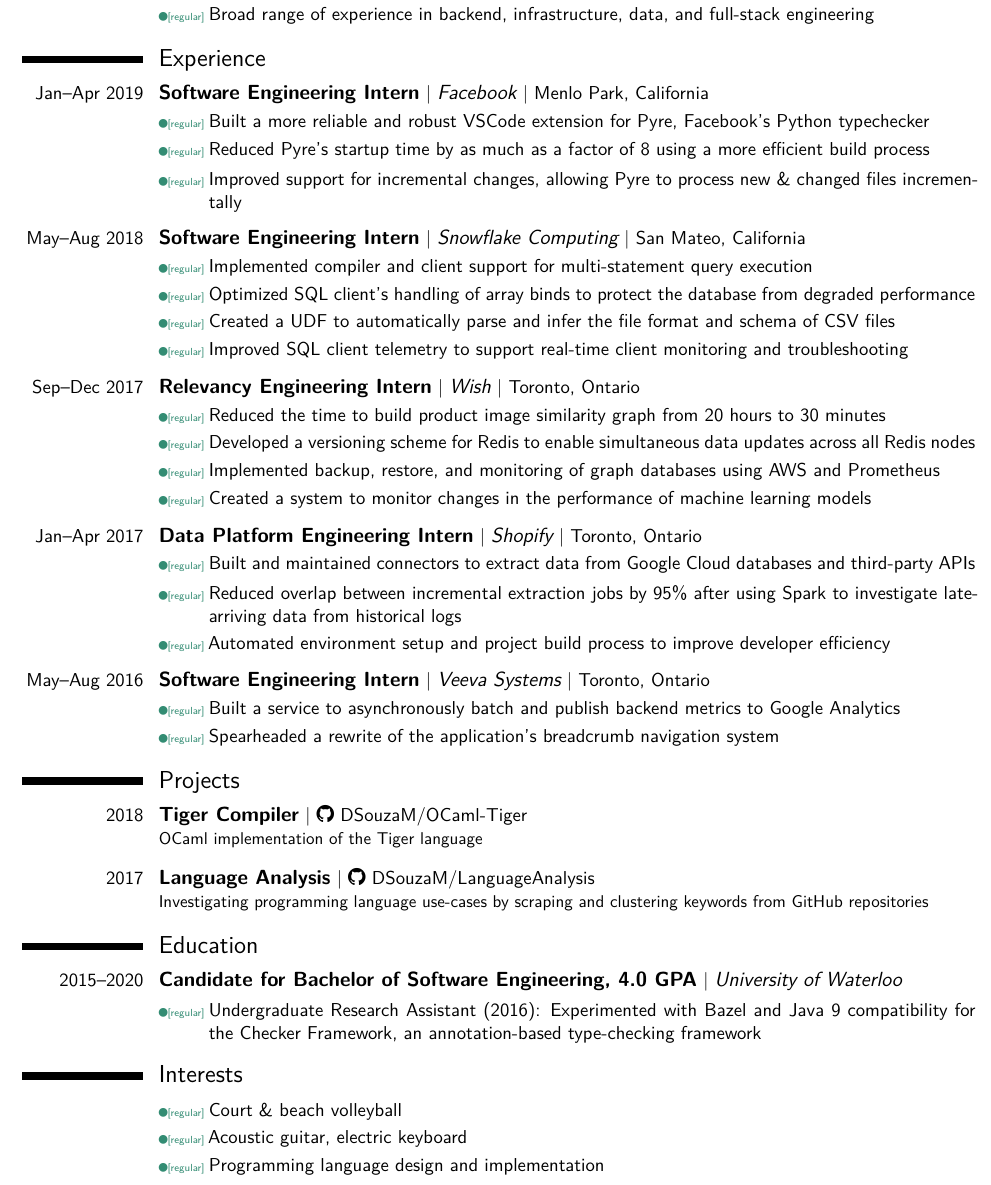
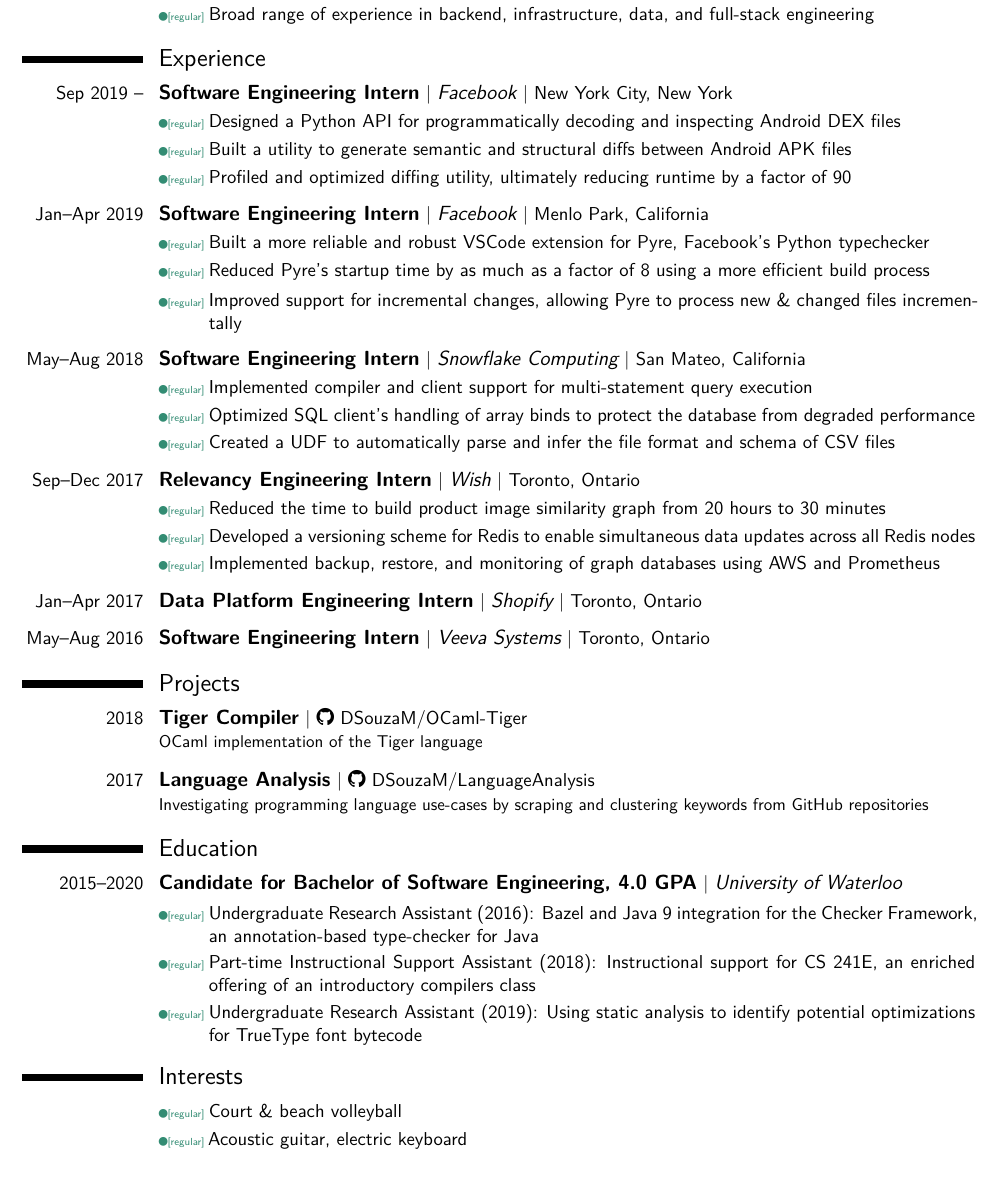
Before and after one commit to DSouzaM/Website, a LaTeX CV (res/resume.tex): part of the page, cut so that both start at the same text. Compiled offline with XeLaTeX.

Commit message:
update resume (nov 25)

```diff
--- a/res/resume.tex
+++ b/res/resume.tex
@@ -83,6 +83,11 @@
 \cvlistitem{Broad range of experience in backend, infrastructure, data, and full-stack engineering}
 
 \section{Experience}
+\cventry{Sep 2019 --}{Software Engineering Intern}{Facebook}{New York City, New York}{}{}
+\cvlistitem{Designed a Python API for programmatically decoding and inspecting Android DEX files}
+\cvlistitem{Built a utility to generate semantic and structural diffs between Android APK files}
+\cvlistitem{Profiled and optimized diffing utility, ultimately reducing runtime by a factor of 90}
+\vspace{2mm}
 \cventry{Jan--Apr 2019}{Software Engineering Intern}{Facebook}{Menlo Park, California}{}{}
 \cvlistitem{Built a more reliable and robust VSCode extension for Pyre, Facebook's Python typechecker}
 \cvlistitem{Reduced Pyre's startup time by as much as a factor of 8 using a more efficient build process}
@@ -92,23 +97,20 @@
 \cvlistitem{Implemented compiler and client support for multi-statement query execution}
 \cvlistitem{Optimized SQL client's handling of array binds to protect the database from degraded performance}
 \cvlistitem{Created a UDF to automatically parse and infer the file format and schema of CSV files}
-\cvlistitem{Improved SQL client telemetry to support real-time client monitoring and troubleshooting}
+%\cvlistitem{Improved SQL client telemetry to support real-time client monitoring and troubleshooting}
 \vspace{2mm}
 \cventry{Sep--Dec 2017}{Relevancy Engineering Intern}{Wish}{Toronto, Ontario}{}{}
 \cvlistitem{Reduced the time to build product image similarity graph from 20 hours to 30 minutes}
 \cvlistitem{Developed a versioning scheme for Redis to enable simultaneous data updates across all Redis nodes}
 \cvlistitem{Implemented backup, restore, and monitoring of graph databases using AWS and Prometheus}
-\cvlistitem{Created a system to monitor changes in the performance of machine learning models}
+%\cvlistitem{Created a system to monitor changes in the performance of machine learning models}
 \vspace{2mm}
 \cventry{Jan--Apr 2017}{Data Platform Engineering Intern}{Shopify}{Toronto, Ontario}{}{}
-\cvlistitem{Built and maintained connectors to extract data from Google Cloud databases and third-party APIs}
-\cvlistitem{Reduced overlap between incremental extraction jobs by 95\% after using Spark to investigate late-arriving data from historical logs}
-\cvlistitem{Automated environment setup and project build process to improve developer efficiency}
+%\cvlistitem{Built and maintained pipelines to extract data from Google Cloud databases and third-party APIs}
+%\cvlistitem{Reduced overlap between incremental extraction jobs by 95\% after using Spark to investigate late-arriving data from historical logs}
+%\cvlistitem{Automated environment setup and project build process to improve developer efficiency}
 \vspace{2mm}
 \cventry{May--Aug 2016}{Software Engineering Intern}{Veeva Systems}{Toronto, Ontario}{}{}
-\cvlistitem{Built a service to asynchronously batch and publish backend metrics to Google Analytics}
-\cvlistitem{Spearheaded a rewrite of the application's breadcrumb navigation system}
-
 \section{Projects}
 \cventry{2018}{Tiger Compiler}{}{}{\href{www.github.com/DSouzaM/OCaml-Tiger}{\faGithub \ DSouzaM/OCaml-Tiger}}{OCaml implementation of the Tiger language}
 %\cvlistitem{Used ocamllex and ocamlyacc to create a lexical analyzer and parser for the front-end}
@@ -120,8 +122,9 @@
 
 \section{Education}
 \cventry{2015--2020}{Candidate for Bachelor of Software Engineering, 4.0 GPA}{University of Waterloo}{}{}{}
-\cvlistitem{Undergraduate Research Assistant (2016): Experimented with Bazel and Java 9 compatibility for the Checker Framework, an annotation-based type-checking framework}
-
+\cvlistitem{Undergraduate Research Assistant (2016): Bazel and Java 9 integration for the Checker Framework, an annotation-based type-checker for Java}
+\cvlistitem{Part-time Instructional Support Assistant (2018): Instructional support for CS 241E, an enriched offering of an introductory compilers class}
+\cvlistitem{Undergraduate Research Assistant (2019): Using static analysis to identify potential optimizations for TrueType font bytecode}
 %----------------------------------------------------------------------------------------
 %	INTERESTS SECTION
 %----------------------------------------------------------------------------------------
```
Also changed, not shown: res/resume.pdf, res/resume.tex (2 more changed lines).
